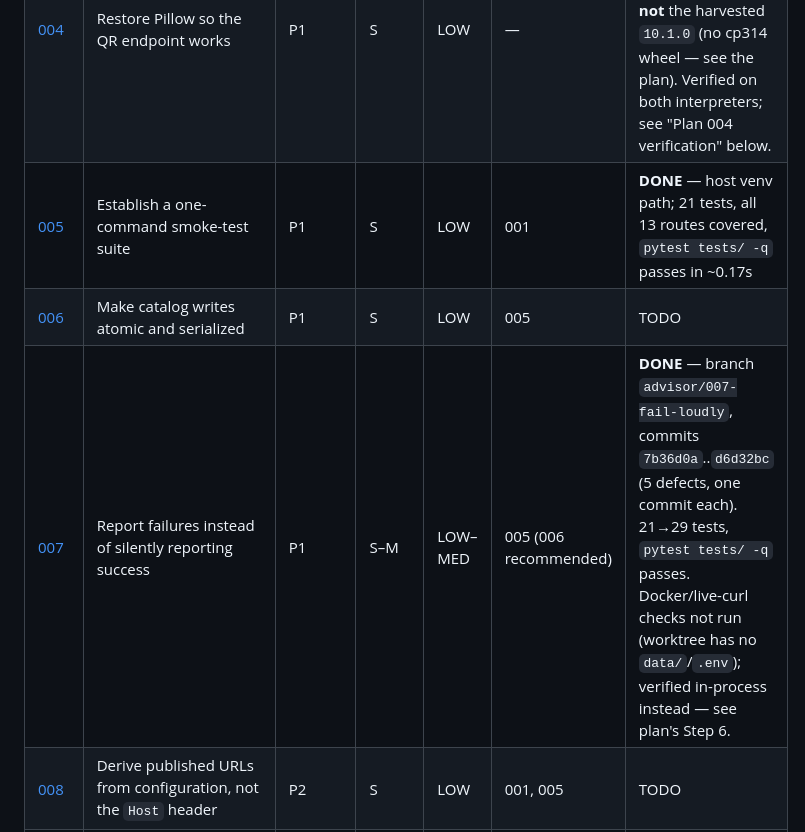
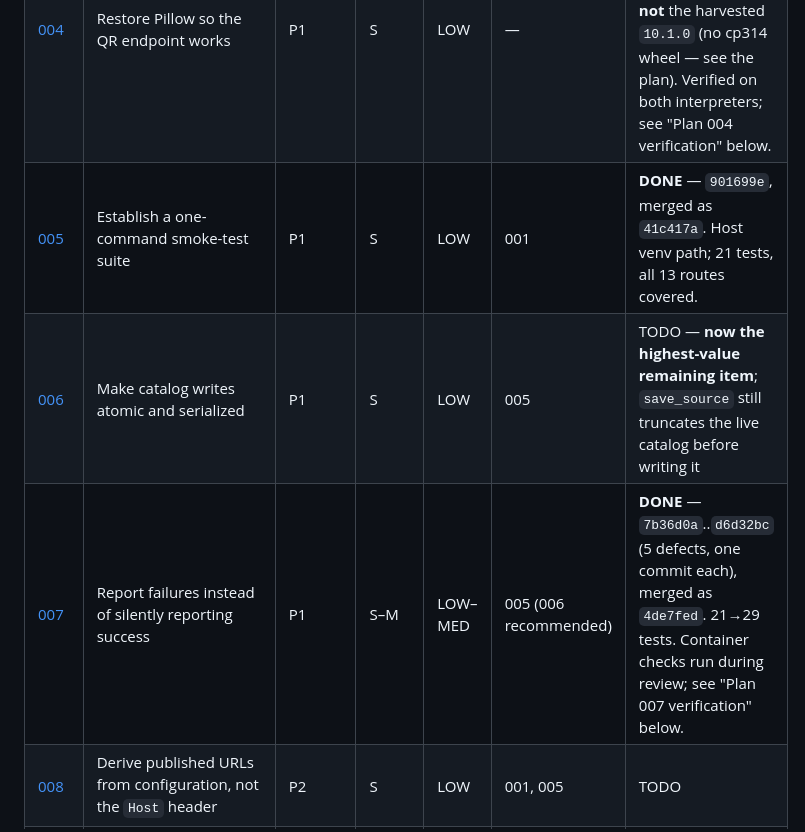
Before and after one commit to t1nk333r/feather, a Markdown page: plans/README.md, the part around one of its changes. Drawn GitHub-style.

```diff
--- a/plans/README.md
+++ b/plans/README.md
@@ -22,9 +22,9 @@ Three facts shape every plan here:
 | [002](002-version-control.md) | Put the repository under version control | P1 | S | LOW | — | **DONE** — `2fe1d2c` on `main`, pushed to `d7eeem/feather` (private) |
 | [003](003-delete-dead-copies.md) | Delete the two dead copies of the application | P1 | S | LOW | 002, 004 | TODO |
 | [004](004-restore-pillow-qr.md) | Restore Pillow so the QR endpoint works | P1 | S | LOW | — | **DONE** — `cec6ae4`, merged as `facf9c1`. Pinned `pillow==11.3.0`, **not** the harvested `10.1.0` (no cp314 wheel — see the plan). Verified on both interpreters; see "Plan 004 verification" below. |
-| [005](005-smoke-test-suite.md) | Establish a one-command smoke-test suite | P1 | S | LOW | 001 | **DONE** — host venv path; 21 tests, all 13 routes covered, `pytest tests/ -q` passes in ~0.17s |
-| [006](006-atomic-catalog-writes.md) | Make catalog writes atomic and serialized | P1 | S | LOW | 005 | TODO |
-| [007](007-fail-loudly.md) | Report failures instead of silently reporting success | P1 | S–M | LOW–MED | 005 (006 recommended) | **DONE** — branch `advisor/007-fail-loudly`, commits `7b36d0a`..`d6d32bc` (5 defects, one commit each). 21→29 tests, `pytest tests/ -q` passes. Docker/live-curl checks not run (worktree has no `data/`/`.env`); verified in-process instead — see plan's Step 6. |
+| [005](005-smoke-test-suite.md) | Establish a one-command smoke-test suite | P1 | S | LOW | 001 | **DONE** — `901699e`, merged as `41c417a`. Host venv path; 21 tests, all 13 routes covered. |
+| [006](006-atomic-catalog-writes.md) | Make catalog writes atomic and serialized | P1 | S | LOW | 005 | TODO — **now the highest-value remaining item**; `save_source` still truncates the live catalog before writing it |
+| [007](007-fail-loudly.md) | Report failures instead of silently reporting success | P1 | S–M | LOW–MED | 005 (006 recommended) | **DONE** — `7b36d0a`..`d6d32bc` (5 defects, one commit each), merged as `4de7fed`. 21→29 tests. Container checks run during review; see "Plan 007 verification" below. |
 | [008](008-public-base-url.md) | Derive published URLs from configuration, not the `Host` header | P2 | S | LOW | 001, 005 | TODO |
 | [009](009-extract-html-template.md) | Extract the embedded HTML template to `templates/index.html` | P2 | S | LOW–MED | 005 | TODO |
 | [010](010-login-session-auth.md) | Gate the mutating routes behind a login form | P2 | M | MED | 001, 005, 009 | TODO |
```
Also changed, not shown: other parts of plans/README.md (+21 -0 lines), plans/007-fail-loudly.md (+12 -3 lines).
